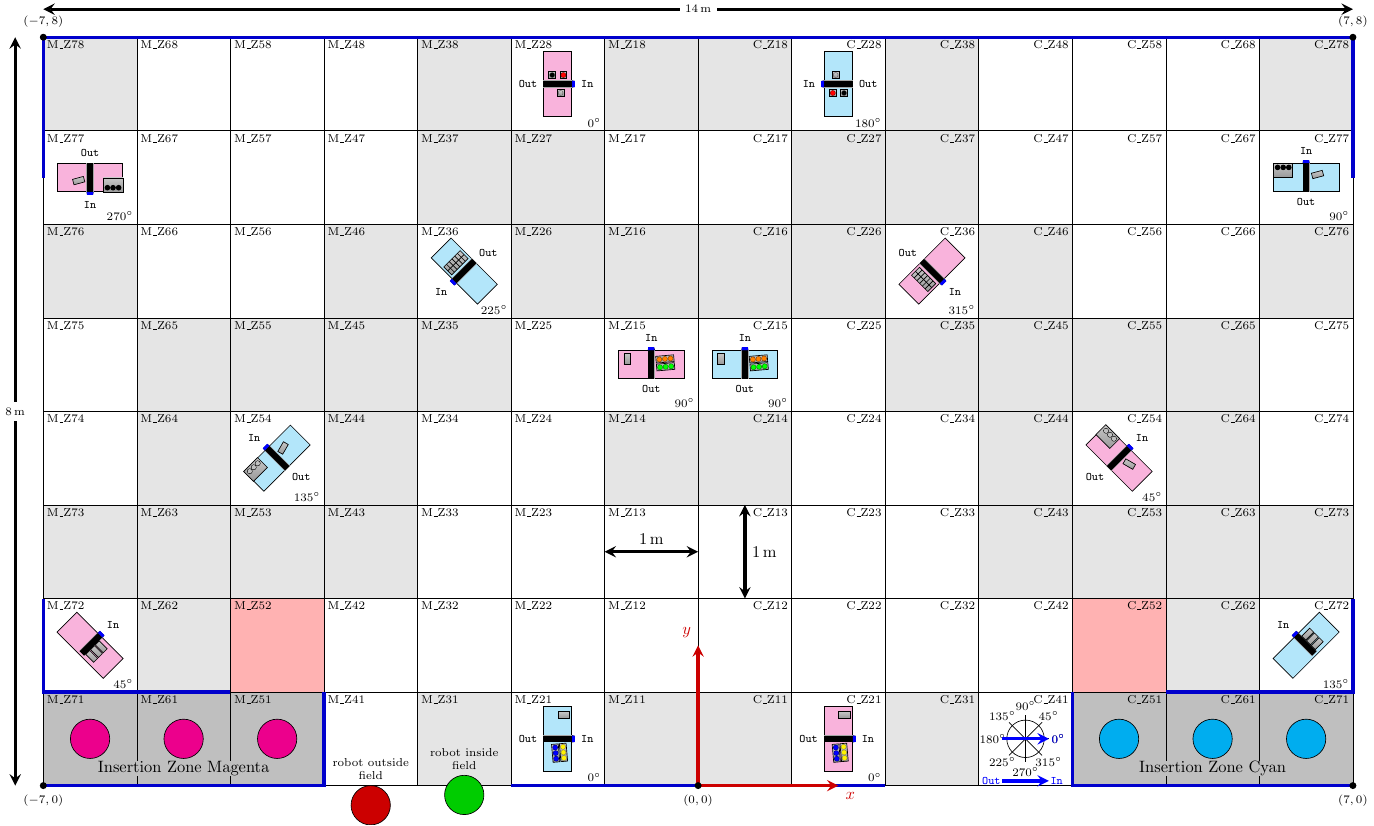
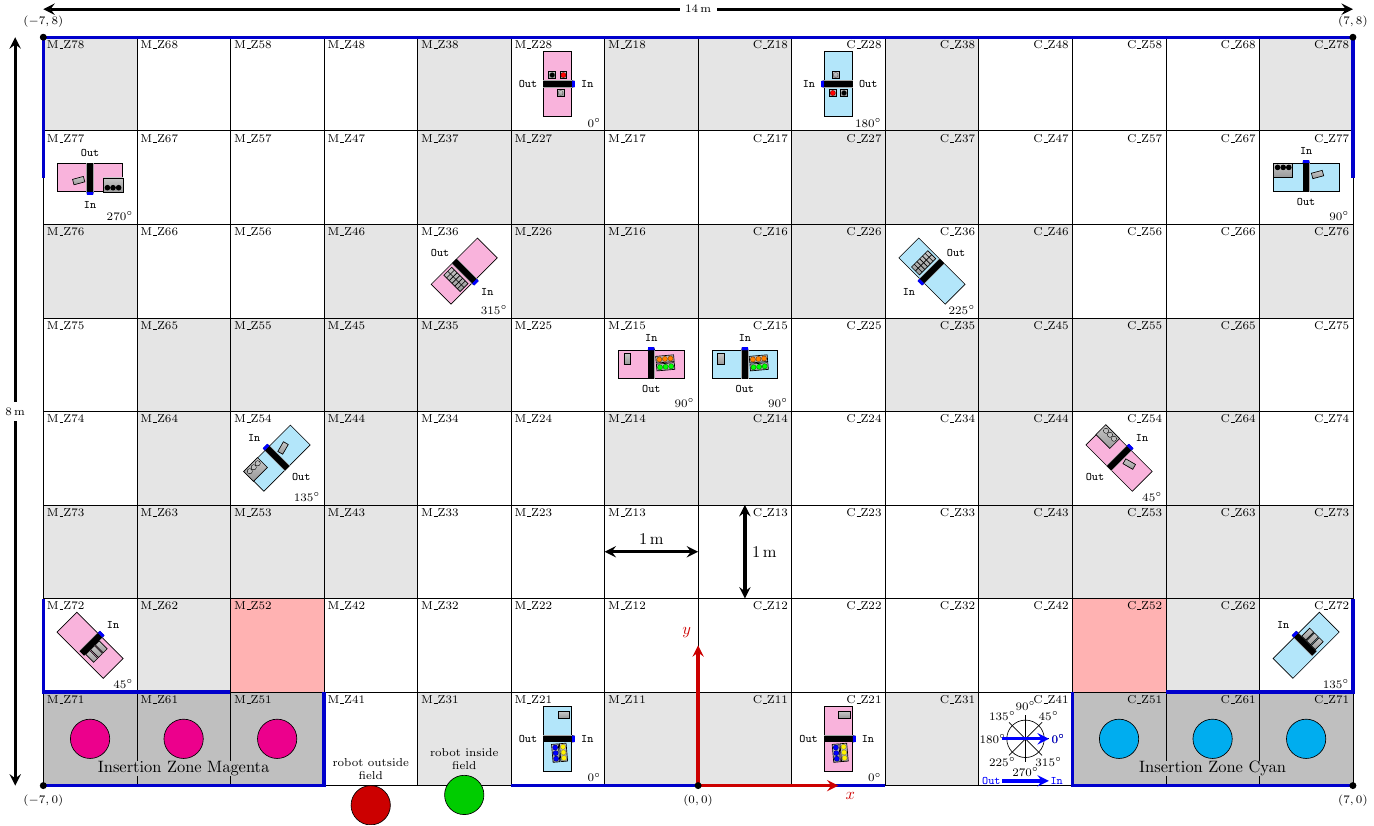
Before and after one commit to robocup-logistics/rcll-rulebook, a LaTeX figure (figures/field2022.tex): the whole page. Compiled offline with pdfLaTeX.

Commit message:
figures: Make field figure compliant with rules
The SS is not swapped away from the primary halve...

```diff
--- a/figures/field2022.tex
+++ b/figures/field2022.tex
@@ -90,8 +90,8 @@
 		\rotationLabel{C-Z54}{45};
 		\path (M-Z77) pic[rotate=270] (MCS2) {rcllCS={black}};
 		\rotationLabel{M-Z77}{270};
-		\path (C-Z36) pic[rotate=315] (MSS) {rcllSS};
-		\rotationLabel{C-Z36}{315};
+		\path (M-Z36) pic[rotate=315] (MSS) {rcllSS};
+		\rotationLabel{M-Z36}{315};
 		\path (C-Z21) pic[rotate=0] (MRS1) {rcllRS={yellow}{blue}};
 		\rotationLabel{C-Z21}{0};
 		\path (M-Z15) pic[rotate=90] (MRS2) {rcllRS={orange}{green}};
```
Also changed, not shown: figures/field2022.pdf, figures/field2022.tex (4 more changed lines).
